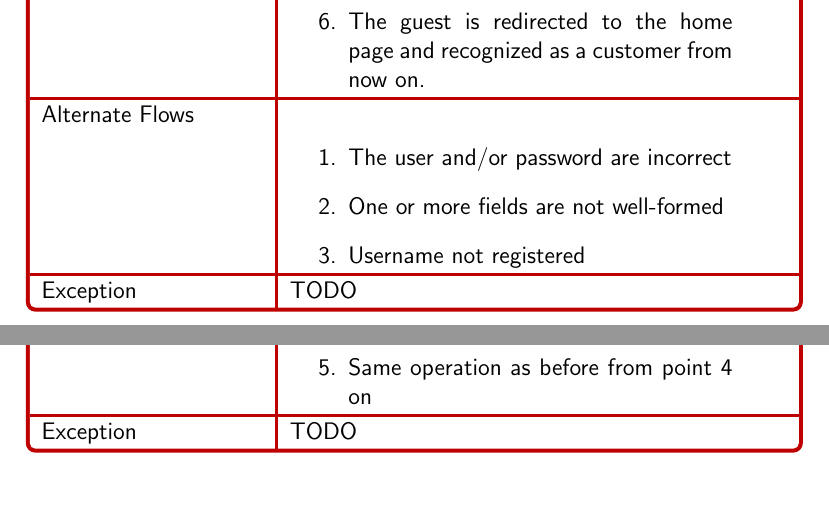
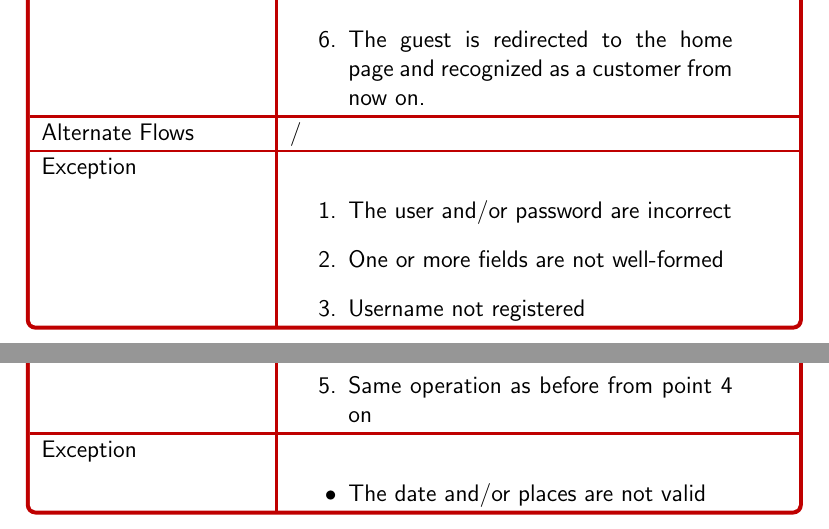
Before and after one commit to Matt8white/MyTaxiService-Albanese-Bianchi-Carlucci, a LaTeX document (src/rasd.tex, which reads src/subfiles/requirements.tex): two parts of pages 14 and 16 of 17, joined at a grey line, cut so that both start at the same text, the shorter picture padded with empty space. Compiled offline with pdfLaTeX.

Commit message:
Minor changes in first use cases

```diff
--- a/src/subfiles/requirements.tex
+++ b/src/subfiles/requirements.tex
@@ -219,13 +221,13 @@ INSERT DIAGRAM HERE
 \end{enumerate}
 }
 {
-\begin{enumerate}
+/
+}
+{ \begin{enumerate}
 	\item The user and/or password are incorrect
 	\item One or more fields are not well-formed
 	\item Username not registered
-\end{enumerate}
-}
-{ TODO }
+\end{enumerate} }
 
 % SEQUENCE
 \pagebreak
@@ -255,7 +257,11 @@ INSERT DIAGRAM HERE
 	\item Same operation as before from point 4 on
 \end{enumerate}
 }
-{ TODO }
+{
+\begin{itemize}
+\item The date and/or places are not valid
+\end{itemize}
+}
 
 % SEQUENCE
 \pagebreak
```
Also changed, not shown: src/subfiles/requirements.tex (4 more changed lines).
